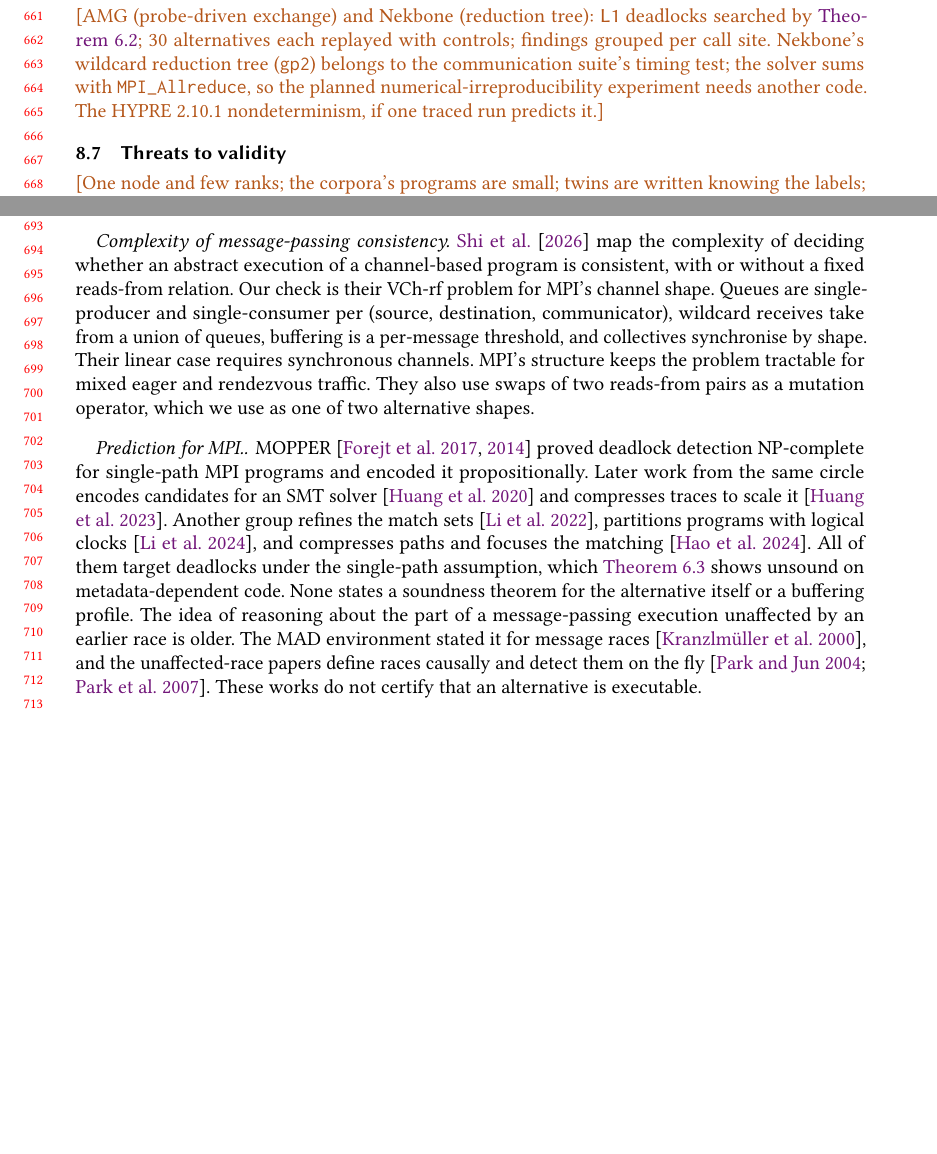
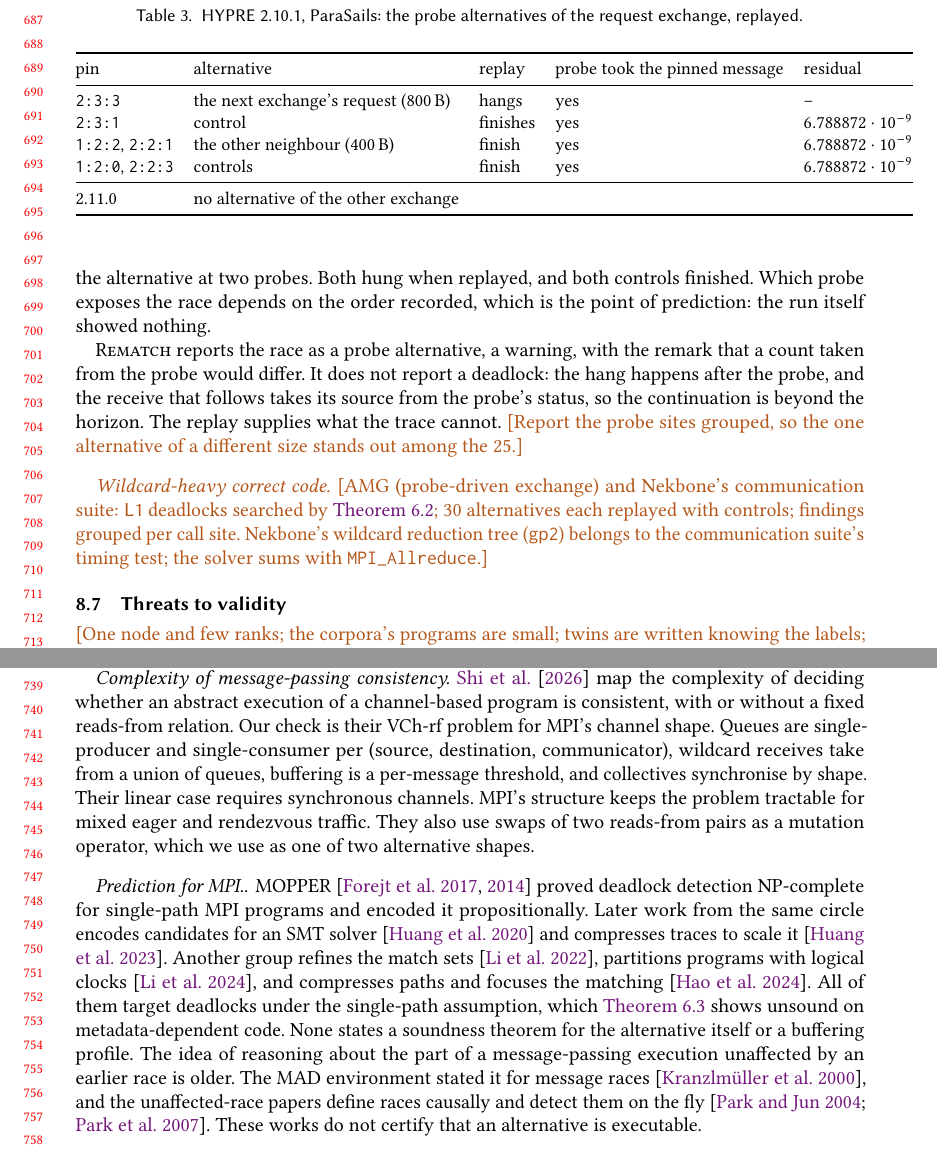
Before and after one commit to focs-lab/stretto, a LaTeX paper (paper/main.tex, which reads paper/sections/evaluation.tex): two parts of pages 14 and 15 of 18 before the commit and two parts of pages 15 and 16 of 19 after it, joined at a grey line, cut at the place of the change, the shorter picture padded with empty space. Compiled offline with pdfLaTeX.

Commit message:
paper: Report the HYPRE race predicted from one run
The evaluation gains its first real application with a documented
bug.

```diff
--- a/paper/sections/evaluation.tex
+++ b/paper/sections/evaluation.tex
@@ -102,9 +102,3 @@ which is an upper bound.}
 
 \subsection{RQ6: real applications}
 
-\pending{AMG (probe-driven exchange) and Nekbone (reduction tree): \Lone deadlocks searched
-by \cref{thm:l1dead}; 30 alternatives each replayed with controls; findings grouped per
-call site. Nekbone's wildcard reduction tree (\texttt{gp2}) belongs to the communication
-suite's timing test; the solver sums with \mpicall{MPI\_Allreduce}, so the planned
-numerical-irreproducibility experiment needs another code. The HYPRE~2.10.1 nondeterminism,
-if one traced run predicts it.}
@@ -111,3 +122,37 @@ if one traced run predicts it.}
+version~2.11.0 the alternative does not exist (\cref{tab:hypre}). A second trace of the same
+configuration recorded the neighbours in another order and showed the alternative at two
+probes. Both hung when replayed, and both controls finished. Which probe exposes the race
+depends on the order recorded, which is the point of prediction: the run itself showed nothing.
+
+\begin{table}[t]
+\caption{HYPRE~2.10.1, ParaSails: the probe alternatives of the request exchange, replayed.}
+\label{tab:hypre}
+\small
+\begin{tabular}{@{}lllll@{}}
+\toprule
+pin & alternative & replay & probe took the pinned message & residual \\
+\midrule
+\texttt{2:3:3} & the next exchange's request (800\,B) & hangs & yes & -- \\
+\texttt{2:3:1} & control & finishes & yes & $6.788872\cdot10^{-9}$ \\
+\texttt{1:2:2}, \texttt{2:2:1} & the other neighbour (400\,B) & finish & yes & $6.788872\cdot10^{-9}$ \\
+\texttt{1:2:0}, \texttt{2:2:3} & controls & finish & yes & $6.788872\cdot10^{-9}$ \\
+\midrule
+2.11.0 & no alternative of the other exchange & & & \\
+\bottomrule
+\end{tabular}
+\end{table}
+
+\tool reports the race as a probe alternative, a warning, with the remark that a count taken
+from the probe would differ. It does not report a deadlock: the hang happens after the probe,
+and the receive that follows takes its source from the probe's status, so the continuation is
+beyond the horizon. The replay supplies what the trace cannot. \pending{Report the probe sites
+grouped, so the one alternative of a different size stands out among the 25.}
+
+\paragraph{Wildcard-heavy correct code.} \pending{AMG (probe-driven exchange) and Nekbone's
+communication suite: \Lone deadlocks searched by \cref{thm:l1dead}; 30 alternatives each
+replayed with controls; findings grouped per call site. Nekbone's wildcard reduction tree
+(\texttt{gp2}) belongs to the communication suite's timing test; the solver sums with
+\mpicall{MPI\_Allreduce}.}
 
 \subsection{Threats to validity}
 
```
Also changed, not shown: paper/refs.bib (+10 -0 lines), paper/sections/abstract.tex (+4 -2 lines), paper/sections/intro.tex (+8 -4 lines), paper/sections/related.tex (+5 -0 lines), paper/sections/evaluation.tex (17 more changed lines).
